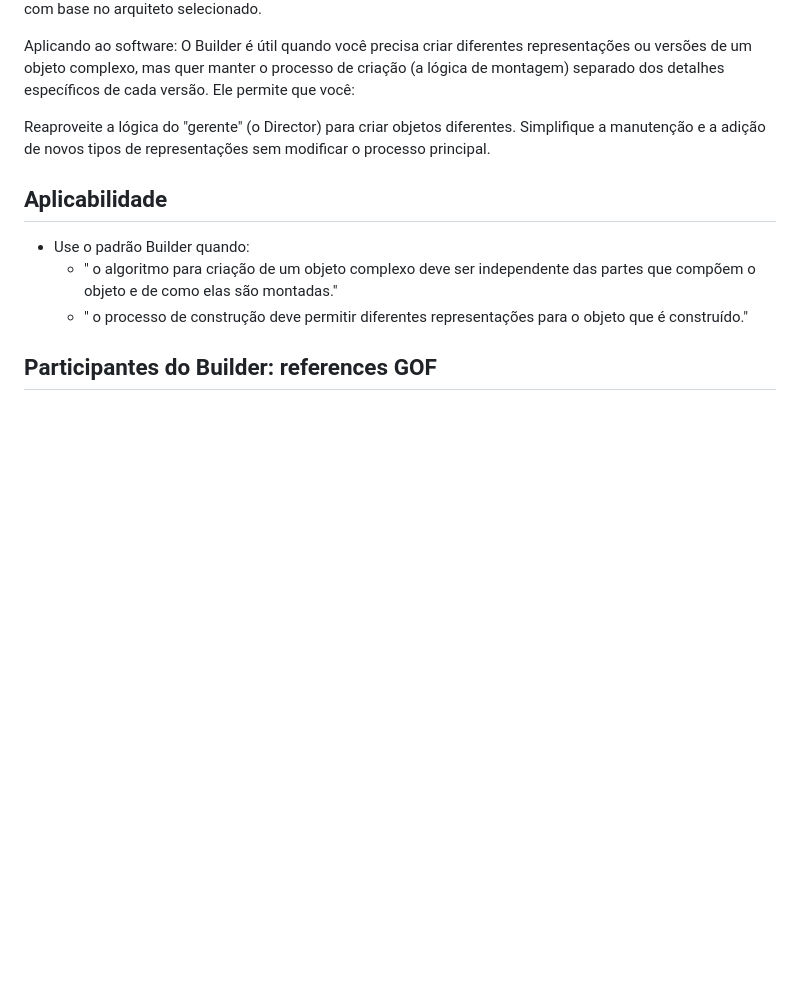
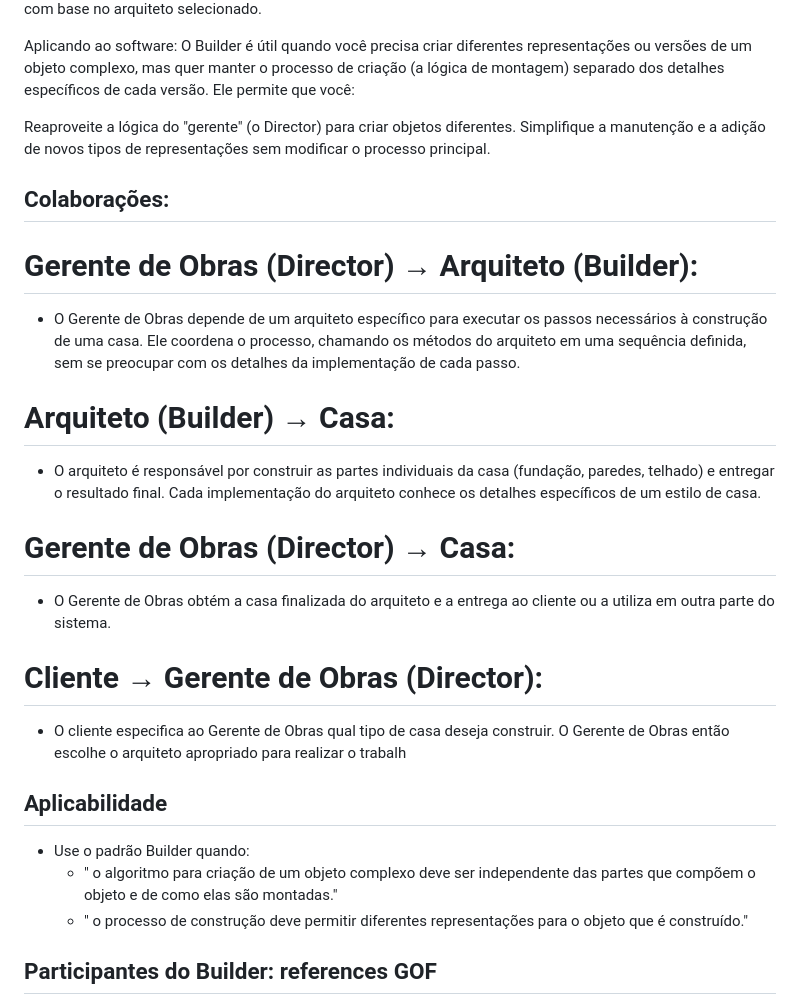
Before and after one commit to LuisPassosRamos/seminario-ppr-criacional-prototype, a Markdown page: README.md, the part around the change printed below. GitHub-like rendering; blank space fills up the shorter version.

```diff
--- a/README.md
+++ b/README.md
@@ -22,6 +22,23 @@ O Builder é útil quando você precisa criar diferentes representações ou ver
 
 Reaproveite a lógica do "gerente" (o Director) para criar objetos diferentes.
 Simplifique a manutenção e a adição de novos tipos de representações sem modificar o processo principal.
+
+## Colaborações:
+
+# Gerente de Obras (Director) → Arquiteto (Builder):
+
+- O Gerente de Obras depende de um arquiteto específico para executar os passos necessários à construção de uma casa. Ele coordena o processo, chamando os métodos do arquiteto em uma sequência definida, sem se preocupar com os detalhes da implementação de cada passo.
+
+# Arquiteto (Builder) → Casa:
+
+- O arquiteto é responsável por construir as partes individuais da casa (fundação, paredes, telhado) e entregar o resultado final. Cada implementação do arquiteto conhece os detalhes específicos de um estilo de casa.
+
+# Gerente de Obras (Director) → Casa:
+
+- O Gerente de Obras obtém a casa finalizada do arquiteto e a entrega ao cliente ou a utiliza em outra parte do sistema.
+# Cliente → Gerente de Obras (Director):
+
+- O cliente especifica ao Gerente de Obras qual tipo de casa deseja construir. O Gerente de Obras então escolhe o arquiteto apropriado para realizar o trabalh
 
 ## Aplicabilidade
 
```
Also changed, not shown: other parts of README.md (+0 -41 lines).
